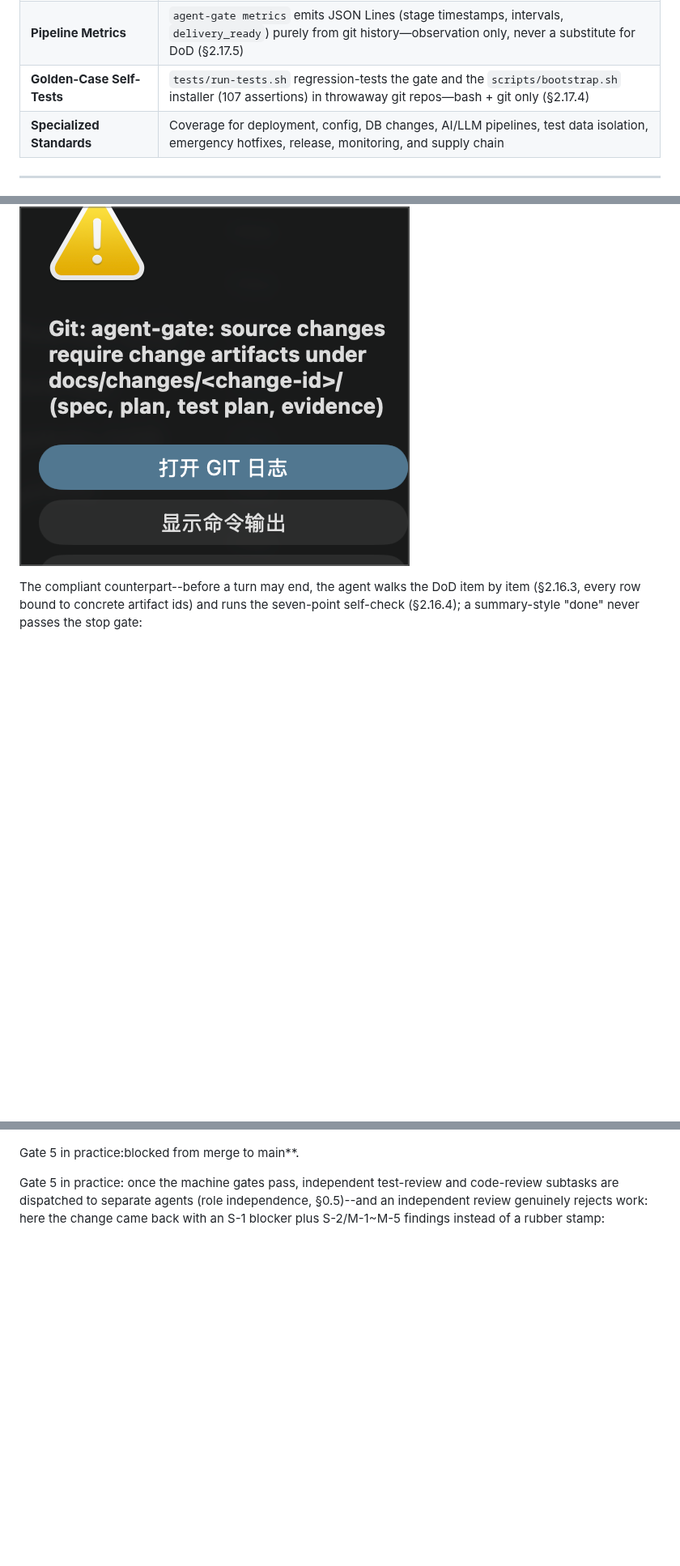
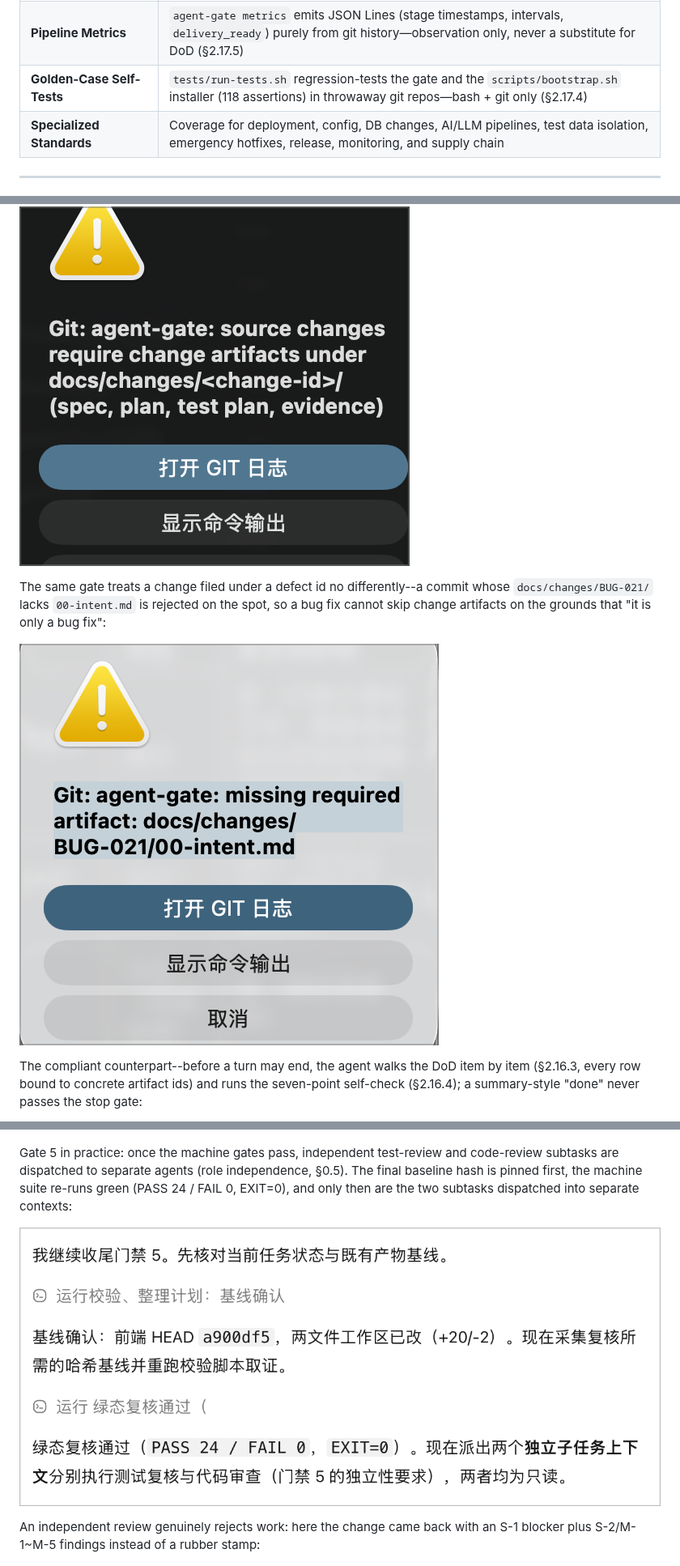
Before and after one commit to geekma/dev-standards-bootstrap, a Markdown page: README.md, 3 parts joined by grey strips. Shown at 81% size. Drawn GitHub-style; pictures changed too: screenshots/agent-gate-blocks-defect-doc-set.png (added), screenshots/gate5-green-evidence-and-review-dispatch.png (added); blank space fills up the shorter version.

```diff
--- a/README.md
+++ b/README.md
@@ -57,7 +57,7 @@ This project's answer is architectural, not prompt-level: **never trust agent me
 | **Deterministic Agent Gate + CI/PR Guardrails** | One dependency-free validator shared by write-time hooks, Git hooks, and CI; client adapter generator for Claude Code/Cursor/Gemini CLI; Git hooks + CI workflow cover every other client (they validate the repo, not the editor) |
 | **Intent Layer + Pipeline Automation** | Every change starts from a recorded `00-intent.md` (rejected at `begin` without it); merging `01-spec.md` auto-dispatches impact/plan/test skeletons, merging `09-changelog.md` auto-opens a release checklist; incidents auto-create `BUG-<ts>` intent PRs; autonomy capped at A2 (skeletons only, never content or merge) |
 | **Pipeline Metrics** | `agent-gate metrics` emits JSON Lines (stage timestamps, intervals, `delivery_ready`) purely from git history—observation only, never a substitute for DoD (§2.17.5) |
-| **Golden-Case Self-Tests** | `tests/run-tests.sh` regression-tests the gate and the `scripts/bootstrap.sh` installer (107 assertions) in throwaway git repos—bash + git only (§2.17.4) |
+| **Golden-Case Self-Tests** | `tests/run-tests.sh` regression-tests the gate and the `scripts/bootstrap.sh` installer (118 assertions) in throwaway git repos—bash + git only (§2.17.4) |
 | **Specialized Standards** | Coverage for deployment, config, DB changes, AI/LLM pipelines, test data isolation, emergency hotfixes, release, monitoring, and supply chain |
 
 ---
@@ -193,6 +193,10 @@ The gate blocking in practice--a commit of source changes without matching chang
 
 ![agent-gate blocking a non-compliant commit of source changes in an IDE](screenshots/agent-gate-blocked-in-trae.png)
 
+The same gate treats a change filed under a defect id no differently--a commit whose `docs/changes/BUG-021/` lacks `00-intent.md` is rejected on the spot, so a bug fix cannot skip change artifacts on the grounds that "it is only a bug fix":
+
+![agent-gate blocking a defect change missing 00-intent.md: Git reports agent-gate: missing required artifact: docs/changes/BUG-021/00-intent.md](screenshots/agent-gate-blocks-defect-doc-set.png)
+
 The compliant counterpart--before a turn may end, the agent walks the DoD item by item (§2.16.3, every row bound to concrete artifact ids) and runs the seven-point self-check (§2.16.4); a summary-style "done" never passes the stop gate:
 
 ![Item-by-item DoD checklist per §2.16.3 with every row checked against concrete artifact ids, followed by the seven-point self-check of §2.16.4](screenshots/dod-item-by-item-checklist.png)
@@ -237,8 +241,10 @@ Gate 4 in practice: the traceability matrix is not an illustration but a real fi
 
 ![RTVM traceability matrix: REQ-074~080 mapped row by row to DES-096~101, tasks T120~T126, and test cases TC-112~122 with scenario coverage SC-001~014, each row carrying a verification status](screenshots/rtvm-matrix-full-chain.png)
 
-Gate 5 in practice:blocked from merge to main**.
+Gate 5 in practice: once the machine gates pass, independent test-review and code-review subtasks are dispatched to separate agents (role independence, §0.5). The final baseline hash is pinned first, the machine suite re-runs green (PASS 24 / FAIL 0, EXIT=0), and only then are the two subtasks dispatched into separate contexts:
 
-Gate 5 in practice: once the machine gates pass, independent test-review and code-review subtasks are dispatched to separate agents (role independence, §0.5)--and an independent review genuinely rejects work: here the change came back with an S-1 blocker plus S-2/M-1~M-5 findings instead of a rubber stamp:
+![Gate 5 wrap-up: the final baseline hash is pinned, the machine suite re-runs green (PASS 24 / FAIL 0, EXIT=0), and two independent subtask contexts are dispatched for test review and code review](screenshots/gate5-green-evidence-and-review-dispatch.png)
+
+An independent review genuinely rejects work: here the change came back with an S-1 blocker plus S-2/M-1~M-5 findings instead of a rubber stamp:
 
 ![After gates pass, independent test-review and code-review subtasks are dispatched to separate agents; the independent review returned the change with an S-1 blocker](screenshots/independent-review-rejection.png)
```
Also changed, not shown: other parts of README.md (+5 -1 lines), .workbuddy-ai/memory/2026-09-14.md (added, +16 -0 lines), README.zh-CN.md (+14 -4 lines), screenshots/gate5-independent-recheck.png (added), 4 other files.
